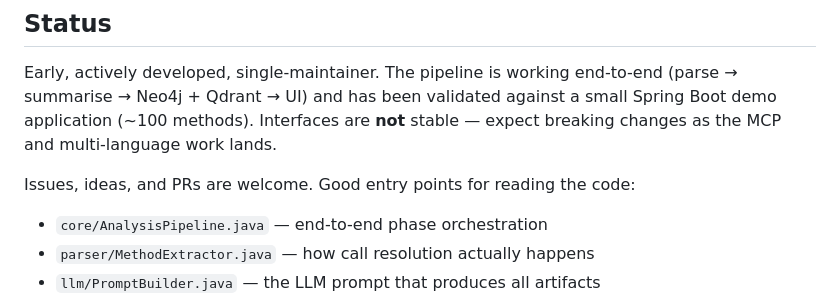
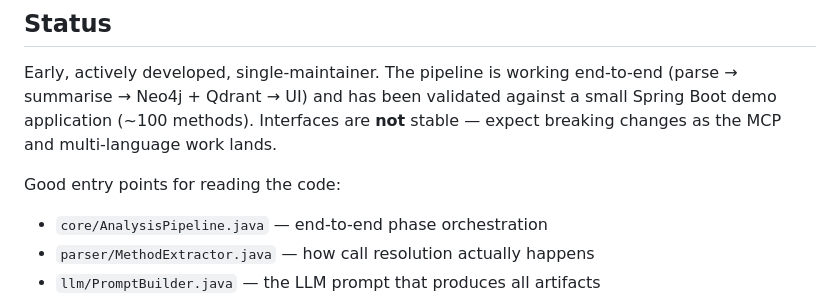
Before and after one commit to gabert/mcp-function-registry, a Markdown page: README.md, the part around the change. Drawn GitHub-style.

```diff
--- a/README.md
+++ b/README.md
@@ -362,7 +362,7 @@ Early, actively developed, single-maintainer. The pipeline is working end-to-end
 Spring Boot demo application (~100 methods). Interfaces are **not** stable — expect
 breaking changes as the MCP and multi-language work lands.
 
-Issues, ideas, and PRs are welcome. Good entry points for reading the code:
+Good entry points for reading the code:
 
 - `core/AnalysisPipeline.java` — end-to-end phase orchestration
 - `parser/MethodExtractor.java` — how call resolution actually happens
```
